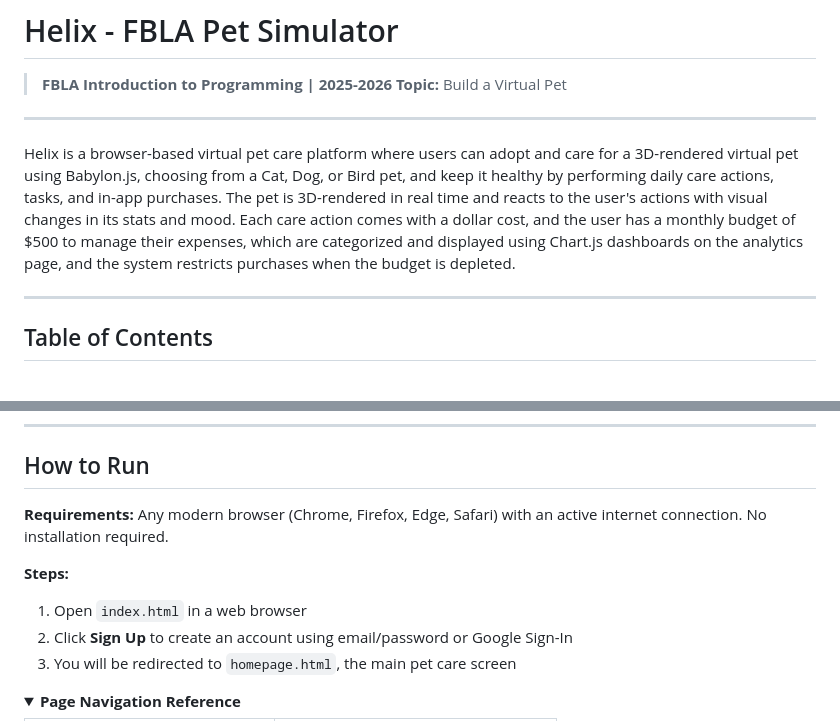
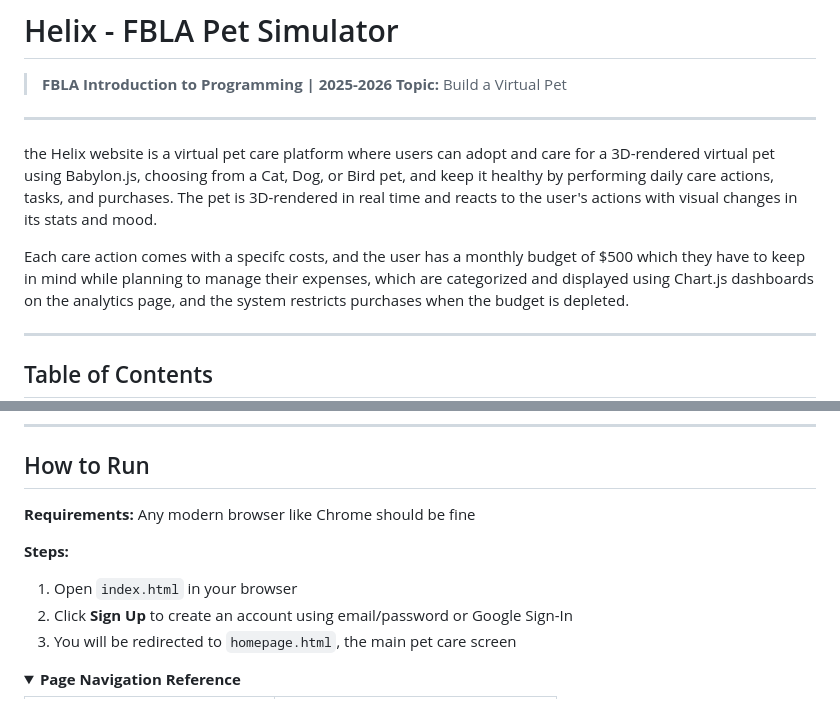
Before and after one commit to MayoCodes/helix-fbla, a Markdown page: readme.md, 2 parts joined by grey strips. Rendered like a GitHub page; folded sections open; blank space fills up the shorter version.

Commit message:
Revise Helix platform description in README
Updated the description of the Helix platform for clarity and corrected some phrasing.

```diff
--- a/readme.md
+++ b/readme.md
@@ -5,11 +5,12 @@
 
 ---
 
-Helix is a browser-based virtual pet care platform where users can adopt and care for a 3D-rendered virtual pet
+the Helix website is a virtual pet care platform where users can adopt and care for a 3D-rendered virtual pet
 using Babylon.js, choosing from a Cat, Dog, or Bird pet, and keep it healthy by performing daily care actions,
-tasks, and in-app purchases. The pet is 3D-rendered in real time and reacts to the user's actions with visual
+tasks, and purchases. The pet is 3D-rendered in real time and reacts to the user's actions with visual
 changes in its stats and mood.
-Each care action comes with a dollar cost, and the user has a monthly budget of $500 to manage their expenses,
+
+Each care action comes with a specifc costs, and the user has a monthly budget of $500 which they have to keep in mind while planning to manage their expenses,
 which are categorized and displayed using Chart.js dashboards on the analytics page, and the system restricts
 purchases when the budget is depleted.
 
@@ -30,10 +31,10 @@ purchases when the budget is depleted.
 
 ## How to Run
 
-**Requirements:** Any modern browser (Chrome, Firefox, Edge, Safari) with an active internet connection. No installation required.
+**Requirements:** Any modern browser like Chrome should be fine
 
 **Steps:**
-1. Open `index.html` in a web browser
+1. Open `index.html` in your browser
 2. Click **Sign Up** to create an account using email/password or Google Sign-In
 3. You will be redirected to `homepage.html`, the main pet care screen
 
```
